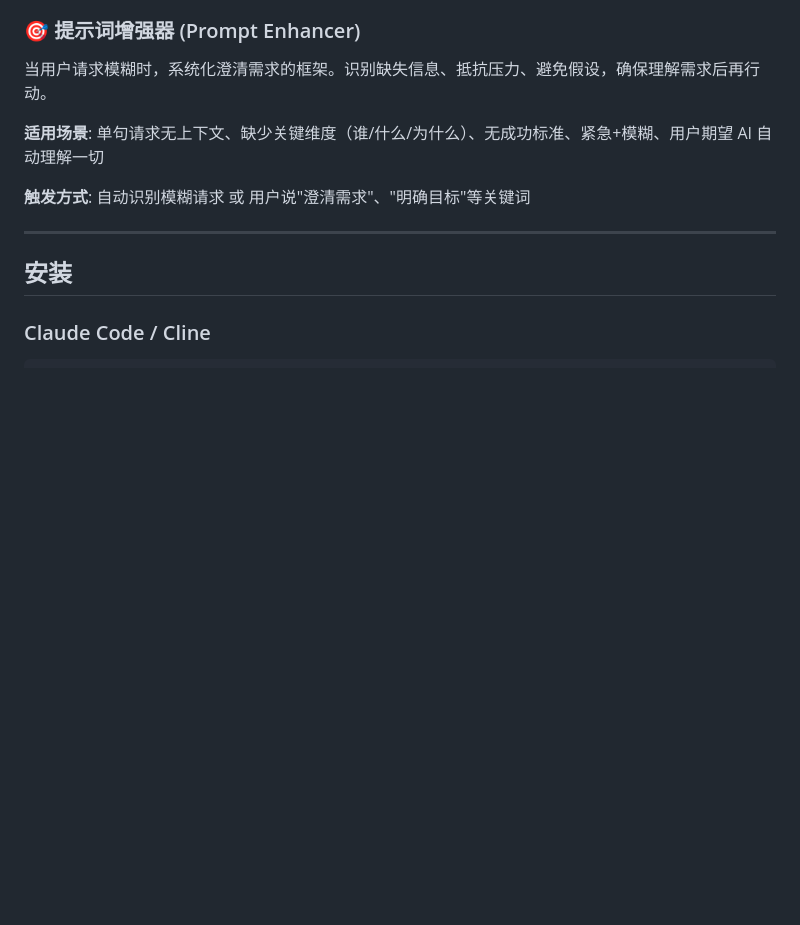
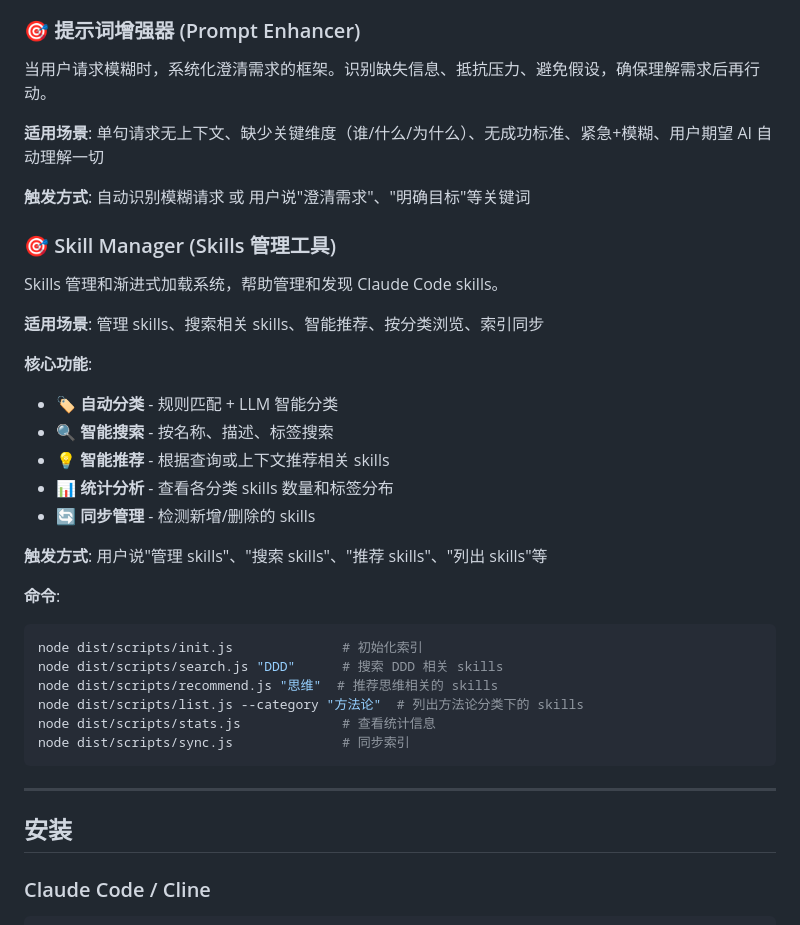
Before and after one commit to konglong87/methodology-skills, a Markdown page: README.md, the part around the change. Drawn GitHub-style; blank space fills up the shorter version.

````diff
--- a/README.md
+++ b/README.md
@@ -80,6 +80,31 @@ SWOT分析是一种战略规划工具，通过系统性分析内部优势/劣势
 **适用场景**: 单句请求无上下文、缺少关键维度（谁/什么/为什么）、无成功标准、紧急+模糊、用户期望 AI 自动理解一切
 
 **触发方式**: 自动识别模糊请求 或 用户说"澄清需求"、"明确目标"等关键词
+
+### 🎯 Skill Manager (Skills 管理工具)
+
+Skills 管理和渐进式加载系统，帮助管理和发现 Claude Code skills。
+
+**适用场景**: 管理 skills、搜索相关 skills、智能推荐、按分类浏览、索引同步
+
+**核心功能**:
+- 🏷️ **自动分类** - 规则匹配 + LLM 智能分类
+- 🔍 **智能搜索** - 按名称、描述、标签搜索
+- 💡 **智能推荐** - 根据查询或上下文推荐相关 skills
+- 📊 **统计分析** - 查看各分类 skills 数量和标签分布
+- 🔄 **同步管理** - 检测新增/删除的 skills
+
+**触发方式**: 用户说"管理 skills"、"搜索 skills"、"推荐 skills"、"列出 skills"等
+
+**命令**:
+```bash
+node dist/scripts/init.js              # 初始化索引
+node dist/scripts/search.js "DDD"      # 搜索 DDD 相关 skills
+node dist/scripts/recommend.js "思维"  # 推荐思维相关的 skills
+node dist/scripts/list.js --category "方法论"  # 列出方法论分类下的 skills
+node dist/scripts/stats.js             # 查看统计信息
+node dist/scripts/sync.js              # 同步索引
+```
 
 ---
 
````
